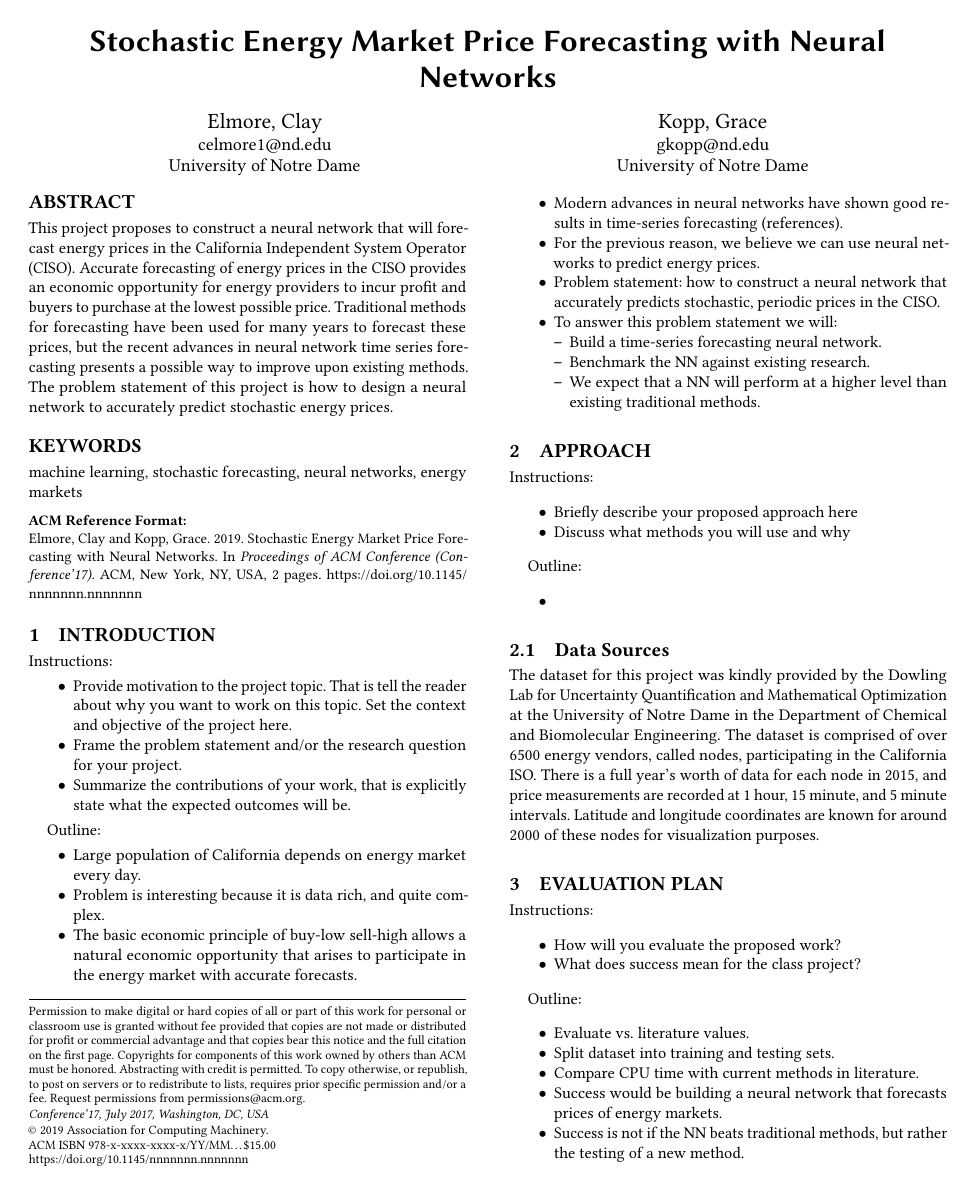
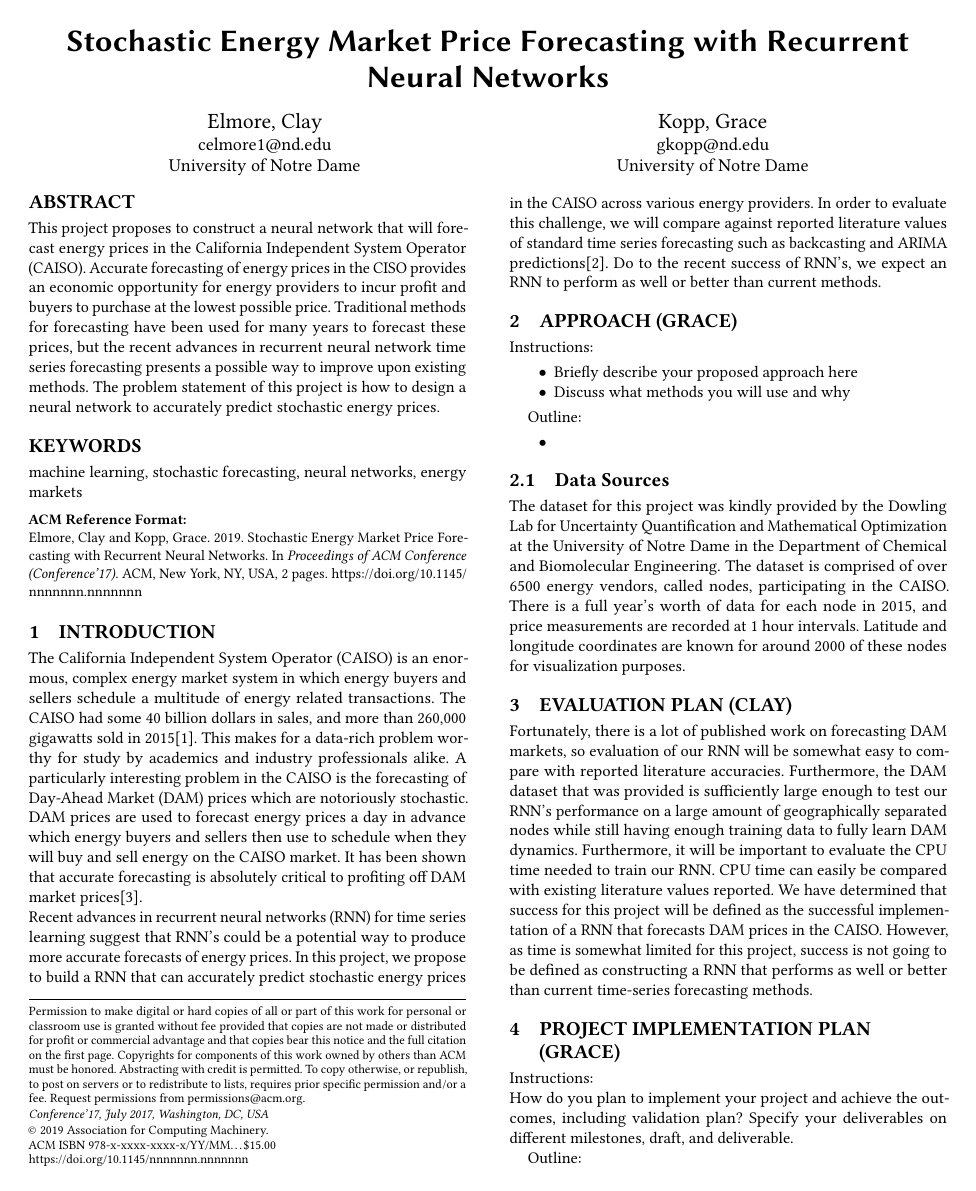
Before and after one commit to celmore25/neural_net_predictions, a LaTeX paper (tex_writing/proposal_Elmore_Kopp.tex): page 1 of 2. The pictures show the PDF file tex_writing/proposal_Elmore_Kopp.pdf that the author committed with the source.

Commit message:
proposal writing

```diff
--- a/tex_writing/proposal_Elmore_Kopp.tex
+++ b/tex_writing/proposal_Elmore_Kopp.tex
@@ -44,9 +44,11 @@
 % end of the preamble, start of the body of the document source.
 \begin{document}
 
+%\bibliography{/Users/ClayElmore/Desktop/mendeley/DMD_Literature.bib}
+
 %
 % The "title" command has an optional parameter, allowing the author to define a "short title" to be used in page headers.
-\title{Stochastic Energy Market Price Forecasting with Neural Networks}
+\title{Stochastic Energy Market Price Forecasting with Recurrent Neural Networks}
 
 %
 % The "author" command and its associated commands are used to define the authors and their affiliations.
@@ -76,7 +78,7 @@
 % ============================================================================================================================= %
 % The abstract is a short summary of the work to be presented in the article.
 \begin{abstract}
-This project proposes to construct a neural network that will forecast energy prices in the California Independent System Operator (CISO). Accurate forecasting of energy prices in the CISO provides an economic opportunity for energy providers to incur profit and buyers to purchase at the lowest possible price. Traditional methods for forecasting have been used for many years to forecast these prices, but the recent advances in neural network time series forecasting presents a possible way to improve upon existing methods. The problem statement of this project is how to design a neural network to accurately predict stochastic energy prices.
+This project proposes to construct a neural network that will forecast energy prices in the California Independent System Operator (CAISO). Accurate forecasting of energy prices in the CISO provides an economic opportunity for energy providers to incur profit and buyers to purchase at the lowest possible price. Traditional methods for forecasting have been used for many years to forecast these prices, but the recent advances in recurrent neural network time series forecasting presents a possible way to improve upon existing methods. The problem statement of this project is how to design a neural network to accurately predict stochastic energy prices.
 \end{abstract}
 
 %
@@ -139,34 +141,30 @@ This project proposes to construct a neural network that will forecast energy pr
 
 \section{Introduction}
 
-Instructions:
-\begin{itemize}
-    \item Provide motivation to the project topic. That is tell the reader about why you want to work on this topic. Set the context and objective of the project here.
-    \item Frame the problem statement and/or the research question for your project.
-    \item Summarize the contributions of your work, that is explicitly state what the expected outcomes will be.
-\end{itemize}
+%Outline:
+%\begin{itemize}
+%	\item Large population of California depends on energy market every day\cite{Dowling2017}.
+%	\item Problem is interesting because it is data rich, and quite complex.
+%	\item The basic economic principle of buy-low sell-high allows a natural economic opportunity that arises to participate in the energy market with accurate forecasts.
+%	\item Modern advances in neural networks have shown good results in time-series forecasting (references).
+%	\item For the previous reason, we believe we can use neural networks to predict energy prices.
+%	\item Problem statement: how to construct a neural network that accurately predicts stochastic, periodic prices in the CISO.
+%	\item To answer this problem statement we will:
+%	\begin{itemize}
+%		\item Build a time-series forecasting neural network.
+%		\item Benchmark the NN against existing research.
+%		\item We expect that a NN will perform at a higher level than existing traditional methods.
+%	\end {itemize}
+%\end{itemize}
 
-Outline:
-\begin{itemize}
-	\item Large population of California depends on energy market every day.
-	\item Problem is interesting because it is data rich, and quite complex.
-	\item The basic economic principle of buy-low sell-high allows a natural economic opportunity that arises to participate in the energy market with accurate forecasts.
-	\item Modern advances in neural networks have shown good results in time-series forecasting (references).
-	\item For the previous reason, we believe we can use neural networks to predict energy prices.
-	\item Problem statement: how to construct a neural network that accurately predicts stochastic, periodic prices in the CISO.
-	\item To answer this problem statement we will:
-	\begin{itemize}
-		\item Build a time-series forecasting neural network.
-		\item Benchmark the NN against existing research.
-		\item We expect that a NN will perform at a higher level than existing traditional methods.
-	\end {itemize}
-\end{itemize}
+The California Independent System Operator (CAISO) is an enormous, complex energy market system in which energy buyers and sellers schedule a multitude of energy related transactions. The CAISO had some 40 billion dollars in sales, and more than 260,000 gigawatts sold in 2015\cite{CAenergy2}. This makes for a data-rich problem worthy for study by academics and industry professionals alike. A particularly interesting problem in the CAISO is the forecasting of Day-Ahead Market (DAM) prices which are notoriously stochastic. DAM prices are used to forecast energy prices a day in advance which energy buyers and sellers then use to schedule when they will buy and sell energy on the CAISO market. It has been shown that accurate forecasting is absolutely critical to profiting off DAM market prices\cite{Dowling2017}.\\
+Recent advances in recurrent neural networks (RNN) for time series learning suggest that RNN's could be a potential way to produce more accurate forecasts of energy prices. In this project, we propose to build a RNN that can accurately predict stochastic energy prices in the CAISO across various energy providers. In order to evaluate this challenge, we will compare against reported literature values of standard time series forecasting such as backcasting and ARIMA predictions\cite{Conejo2005a}. Do to the recent success of RNN's, we expect an RNN to perform as well or better than current methods.
 
 % ============================================================================================================================= %
 %														Approach																       %
 % ============================================================================================================================= %
 
-\section{Approach}
+\section{Approach (Grace)}
 Instructions:
 \begin{itemize}
     \item Briefly describe your proposed approach here
@@ -183,34 +181,36 @@ Outline:
 % ============================================================================================================================= %
 
 \subsection{Data Sources}
-The dataset for this project was kindly provided by the Dowling Lab for Uncertainty Quantification and Mathematical Optimization at the University of Notre Dame in the Department of Chemical and Biomolecular Engineering. The dataset is comprised of over 6500 energy vendors, called nodes, participating in the California ISO. There is a full year's worth of data for each node in 2015, and price measurements are recorded at 1 hour, 15 minute, and 5 minute intervals. Latitude and longitude coordinates are known for around 2000 of these nodes for visualization purposes.
+The dataset for this project was kindly provided by the Dowling Lab for Uncertainty Quantification and Mathematical Optimization at the University of Notre Dame in the Department of Chemical and Biomolecular Engineering. The dataset is comprised of over 6500 energy vendors, called nodes, participating in the CAISO. There is a full year's worth of data for each node in 2015, and price measurements are recorded at 1 hour intervals. Latitude and longitude coordinates are known for around 2000 of these nodes for visualization purposes.
 
 % ============================================================================================================================= %
 %														Evaluation Plan															       %
 % ============================================================================================================================= %
 
-\section{Evaluation Plan}
+\section{Evaluation Plan (Clay)}
 
-Instructions:
-\begin{itemize}
-    \item How will you evaluate the proposed work?
-    \item What does success mean for the class project?
-\end{itemize}
+%Instructions:
+%\begin{itemize}
+%    \item How will you evaluate the proposed work?
+%    \item What does success mean for the class project?
+%\end{itemize}
+%
+%Outline:
+%\begin{itemize}
+%    \item Evaluate vs. literature values.
+%    \item Split dataset into training and testing sets.
+%    \item Compare CPU time with current methods in literature.
+%    \item Success would be building a neural network that forecasts prices of energy markets.
+%    \item Success is not if the NN beats traditional methods, but rather the testing of a new method.
+%\end{itemize}
 
-Outline:
-\begin{itemize}
-    \item Evaluate vs. literature values.
-    \item Split dataset into training and testing sets.
-    \item Compare CPU time with current methods in literature.
-    \item Success would be building a neural network that forecasts prices of energy markets.
-    \item Success is not if the NN beats traditional methods, but rather the testing of a new method.
-\end{itemize}
+Fortunately, there is a lot of published work on forecasting DAM markets, so evaluation of our RNN will be somewhat easy to compare with reported literature accuracies. Furthermore, the DAM dataset that was provided is sufficiently large enough to test our RNN's performance on a large amount of geographically separated nodes while still having enough training data to fully learn DAM dynamics. Furthermore, it will be important to evaluate the CPU time needed to train our RNN. CPU time can easily be compared with existing literature values reported. We have determined that success for this project will be defined as the successful implementation of a RNN that forecasts DAM prices in the CAISO. However, as time is somewhat limited for this project, success is not going to be defined as constructing a RNN that performs as well or better than current time-series forecasting methods.
 
 % ============================================================================================================================= %
 %													Implementation Plan															       %
 % ============================================================================================================================= %
 
-\section{Project Implementation Plan}
+\section{Project Implementation Plan (Grace)}
 Instructions:\\
 How do you plan to implement your project and achieve the outcomes, including validation plan? Specify your deliverables on different milestones, draft, and deliverable.
 
```
Also changed, not shown: tex_writing/proposal_Elmore_Kopp.bbl (added), tex_writing/proposal_Elmore_Kopp.pdf, tex_writing/proposal_Elmore_Kopp.tex (5 more changed lines), 5 other files.
